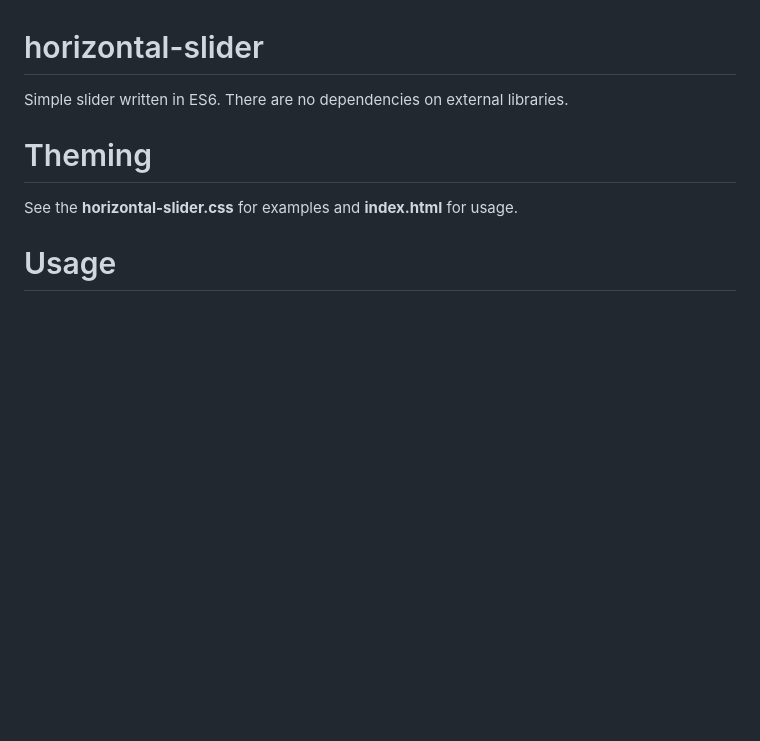
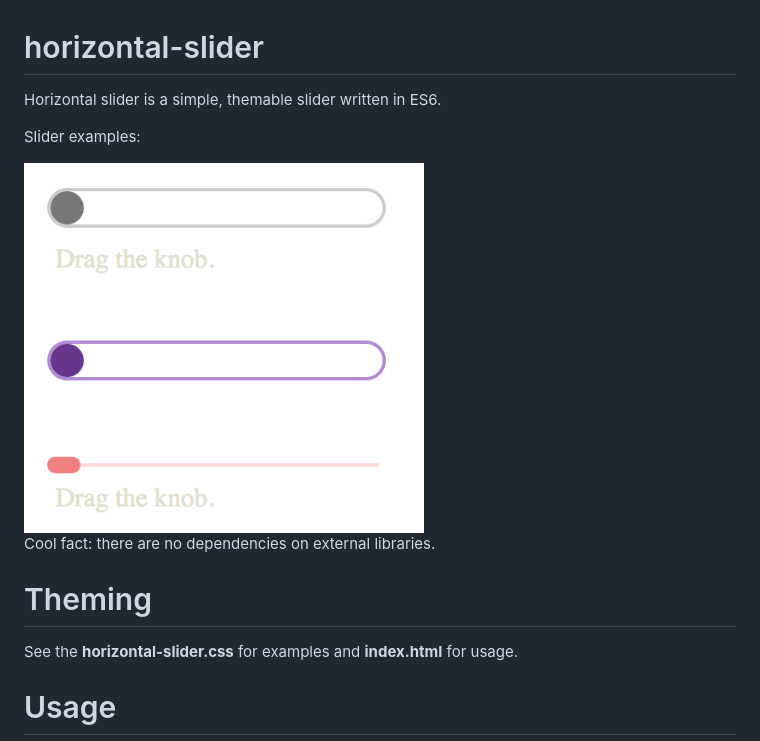
Before and after one commit to haroldcampbell/horizontal-slider, a Markdown page: README.md, the part around the change. GitHub-like rendering; pictures changed too: 0.0.5.png (added); blank space fills up the shorter version.

Commit message:
[chore] Add image to README.md

```diff
--- a/README.md
+++ b/README.md
@@ -1,6 +1,12 @@
 # horizontal-slider
 
-Simple slider written in ES6. There are no dependencies on external libraries.
+Horizontal slider is a simple, themable slider written in ES6.
+
+Slider examples:
+
+<img src="./0.0.5.png" width="400">
+
+Cool fact: there are no dependencies on external libraries.
 
 # Theming
 
```
